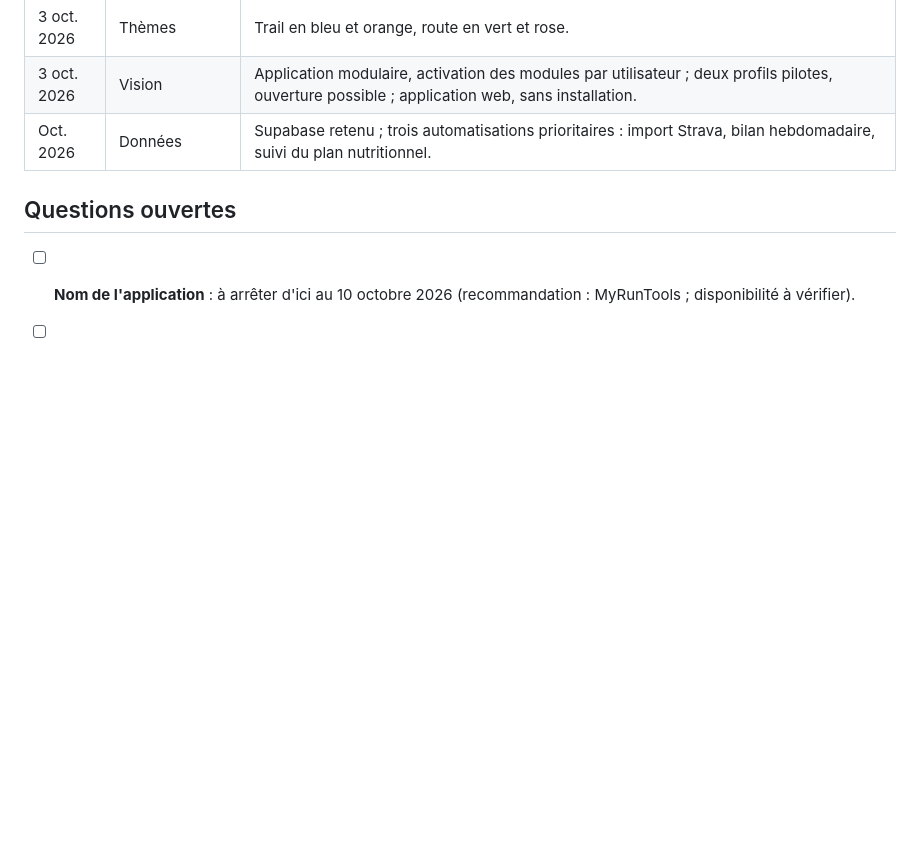
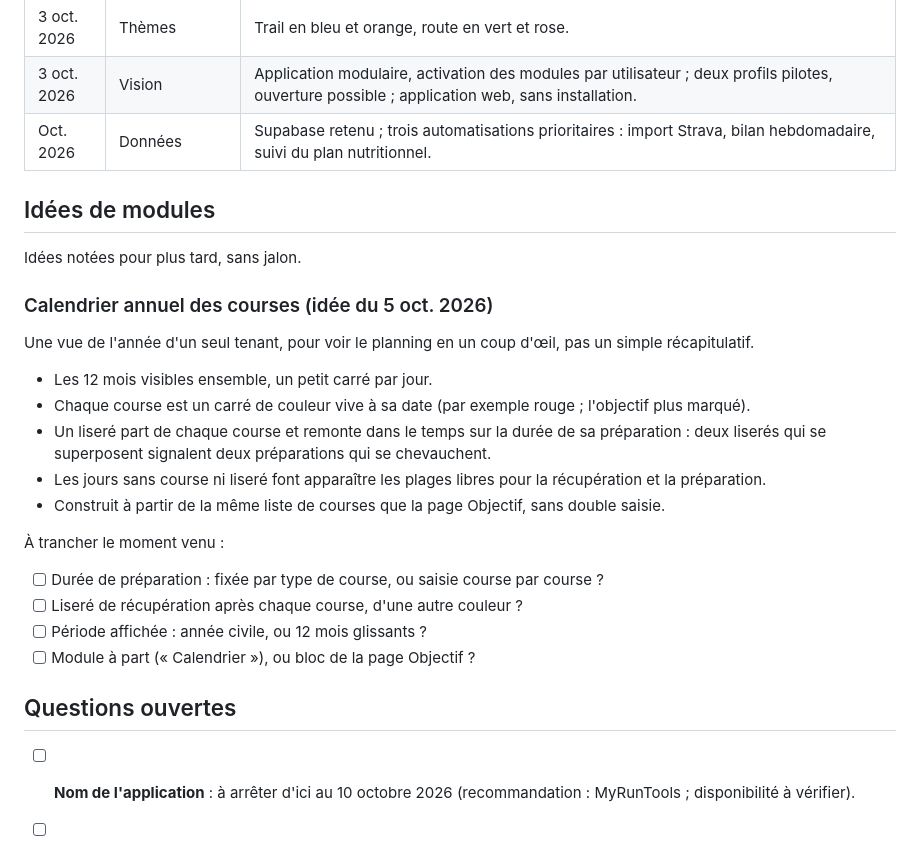
Before and after one commit to sbolleng/plan-entrainement_Seb, a Markdown page: docs/README.md, the part around the change. GitHub-like rendering; blank space fills up the shorter version.

Commit message:
Docs : idée de module, calendrier annuel des courses
Co-Authored-By: Claude Opus 5.5 <noreply@anthropic.com>
Claude-Session: https://claude.ai/code/session_014qCTz5GzC72TExxaBiUXAw

```diff
--- a/docs/README.md
+++ b/docs/README.md
@@ -49,6 +49,27 @@ La plus récente en haut.
 | 3 oct. 2026 | Vision | Application modulaire, activation des modules par utilisateur ; deux profils pilotes, ouverture possible ; application web, sans installation. |
 | Oct. 2026 | Données | Supabase retenu ; trois automatisations prioritaires : import Strava, bilan hebdomadaire, suivi du plan nutritionnel. |
 
+## Idées de modules
+
+Idées notées pour plus tard, sans jalon.
+
+### Calendrier annuel des courses (idée du 5 oct. 2026)
+
+Une vue de l'année d'un seul tenant, pour voir le planning en un coup d'œil, pas un simple récapitulatif.
+
+- Les 12 mois visibles ensemble, un petit carré par jour.
+- Chaque course est un carré de couleur vive à sa date (par exemple rouge ; l'objectif plus marqué).
+- Un liseré part de chaque course et remonte dans le temps sur la durée de sa préparation : deux liserés qui se superposent signalent deux préparations qui se chevauchent.
+- Les jours sans course ni liseré font apparaître les plages libres pour la récupération et la préparation.
+- Construit à partir de la même liste de courses que la page Objectif, sans double saisie.
+
+À trancher le moment venu :
+
+- [ ] Durée de préparation : fixée par type de course, ou saisie course par course ?
+- [ ] Liseré de récupération après chaque course, d'une autre couleur ?
+- [ ] Période affichée : année civile, ou 12 mois glissants ?
+- [ ] Module à part (« Calendrier »), ou bloc de la page Objectif ?
+
 ## Questions ouvertes
 
 - [ ] **Nom de l'application** : à arrêter d'ici au 10 octobre 2026 (recommandation : MyRunTools ; disponibilité à vérifier).
```
